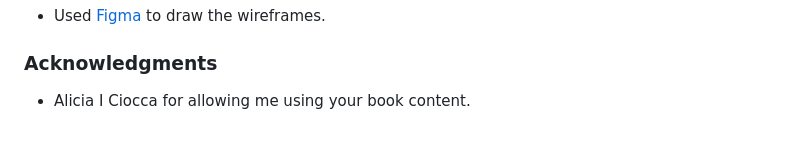
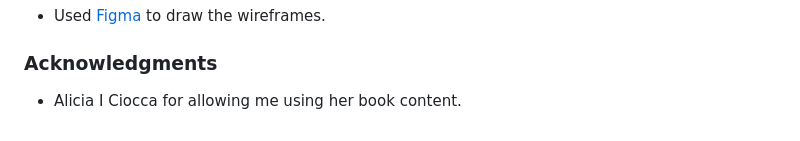
Before and after one commit to saamauro92/maids-are-more-expensive-on-sundays, a Markdown page: README.md, the part around the change. Rendered like a GitHub page.

Commit message:
fix typo in ackwonledgments

```diff
--- a/README.md
+++ b/README.md
@@ -343,4 +343,4 @@ liked this:
 
 ### Acknowledgments
 
-- Alicia I Ciocca for allowing me using your book content.
+- Alicia I Ciocca for allowing me using her book content.
```
